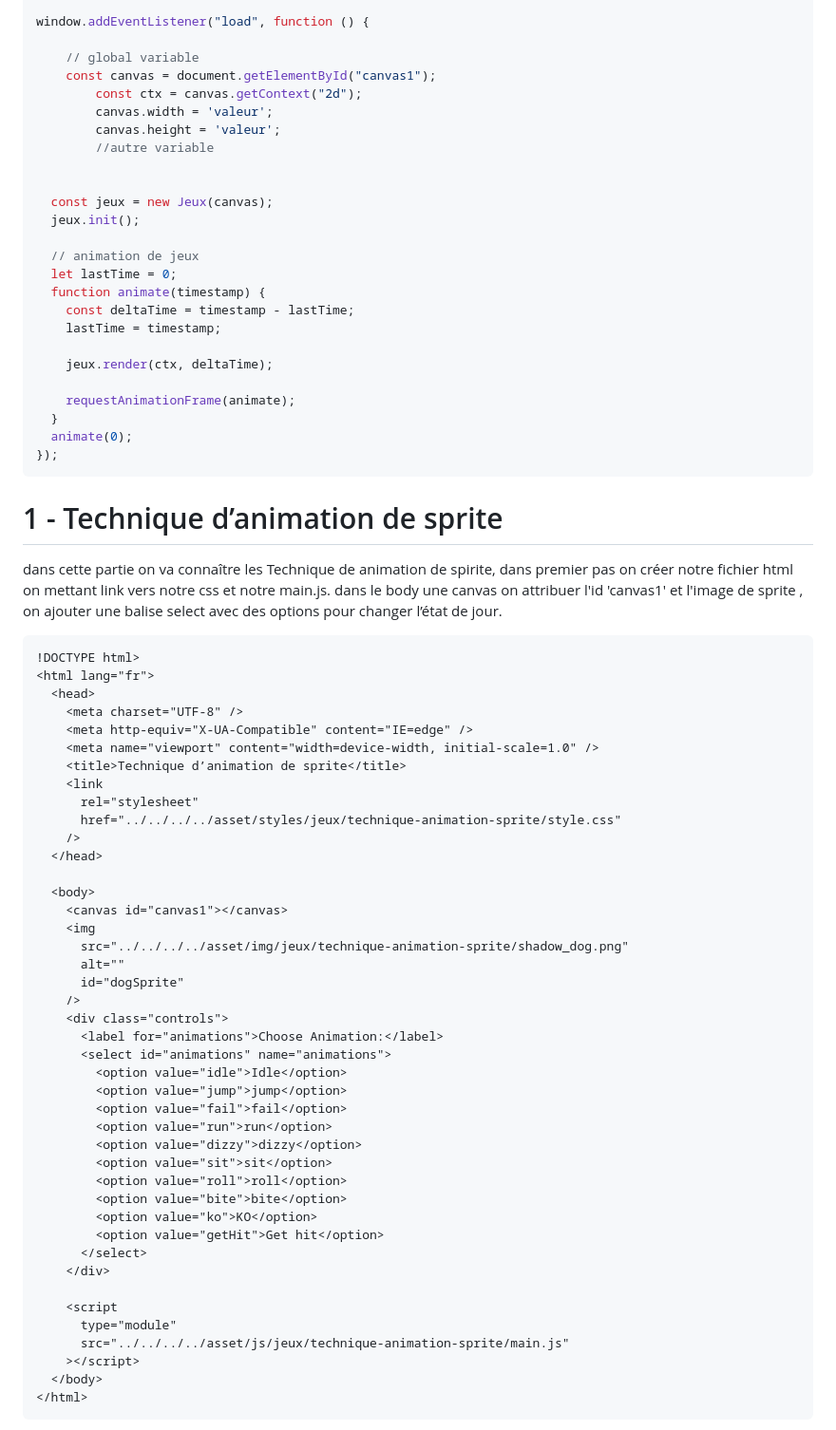
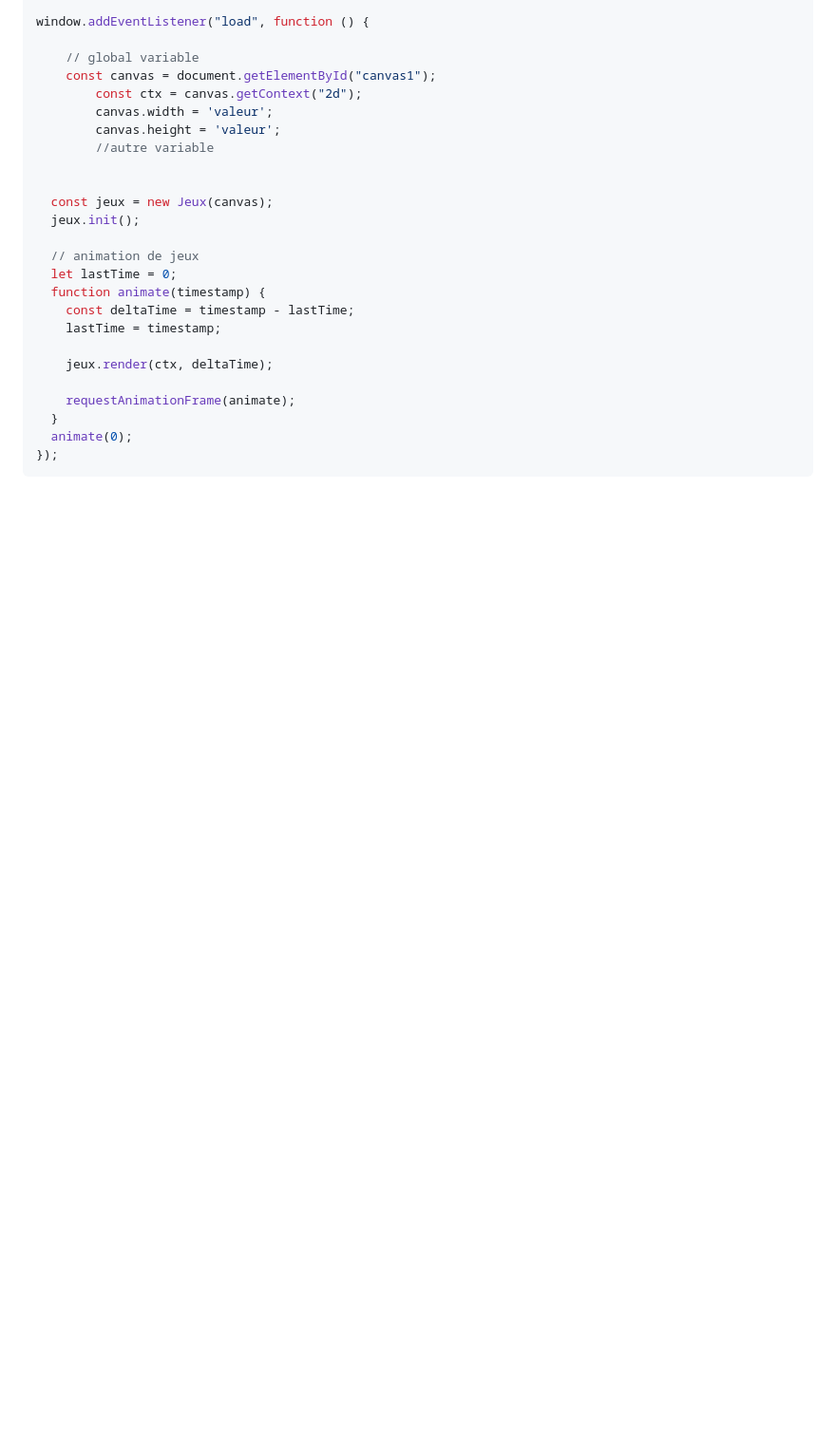
Before and after one commit to ingemedical16/jeuxCv, a Markdown page: readme.md, the part around one of its changes. Shown at 95% size. Drawn GitHub-style; blank space fills up the shorter version.

Commit message:
new readme

````diff
--- a/readme.md
+++ b/readme.md
@@ -109,55 +109,3 @@ window.addEventListener("load", function () {
   animate(0);
 });
 ```
-
-# 1 - Technique d’animation de sprite
-
-dans cette partie on va connaître les Technique de animation de spirite, dans premier pas on créer notre fichier html
-on mettant link vers notre css et notre main.js.
-dans le body une canvas on attribuer l'id 'canvas1' et l'image de sprite , on ajouter une balise select avec des options pour changer l’état de jour.
-
-```html
-!DOCTYPE html>
-<html lang="fr">
-  <head>
-    <meta charset="UTF-8" />
-    <meta http-equiv="X-UA-Compatible" content="IE=edge" />
-    <meta name="viewport" content="width=device-width, initial-scale=1.0" />
-    <title>Technique d’animation de sprite</title>
-    <link
-      rel="stylesheet"
-      href="../../../../asset/styles/jeux/technique-animation-sprite/style.css"
-    />
-  </head>
-
-  <body>
-    <canvas id="canvas1"></canvas>
-    <img
-      src="../../../../asset/img/jeux/technique-animation-sprite/shadow_dog.png"
-      alt=""
-      id="dogSprite"
-    />
-    <div class="controls">
-      <label for="animations">Choose Animation:</label>
-      <select id="animations" name="animations">
-        <option value="idle">Idle</option>
-        <option value="jump">jump</option>
-        <option value="fail">fail</option>
-        <option value="run">run</option>
-        <option value="dizzy">dizzy</option>
-        <option value="sit">sit</option>
-        <option value="roll">roll</option>
-        <option value="bite">bite</option>
-        <option value="ko">KO</option>
-        <option value="getHit">Get hit</option>
-      </select>
-    </div>
-
-    <script
-      type="module"
-      src="../../../../asset/js/jeux/technique-animation-sprite/main.js"
-    ></script>
-  </body>
-</html>
-```
-
````
Also changed, not shown: other parts of readme.md (+0 -136 lines).
